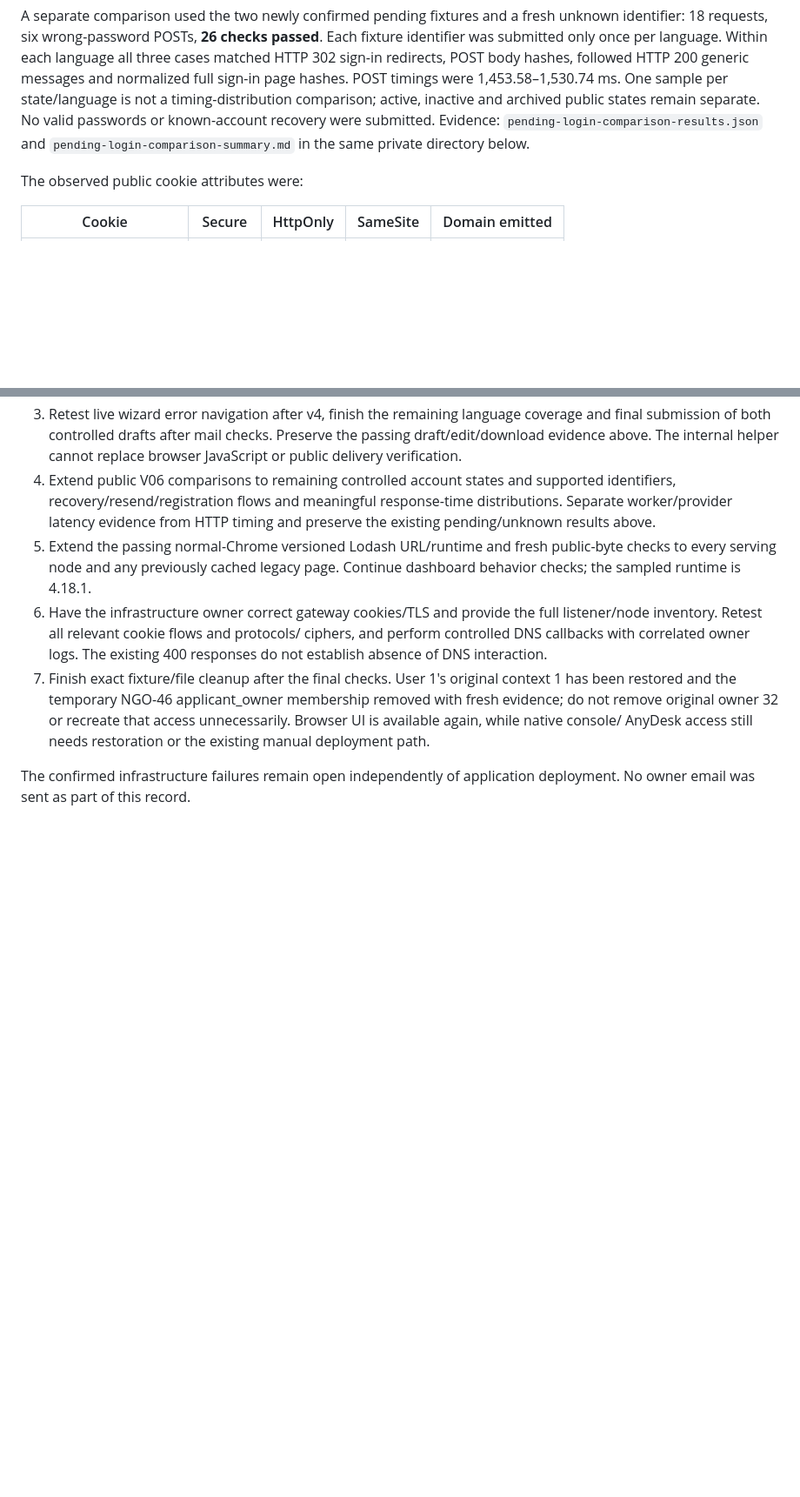
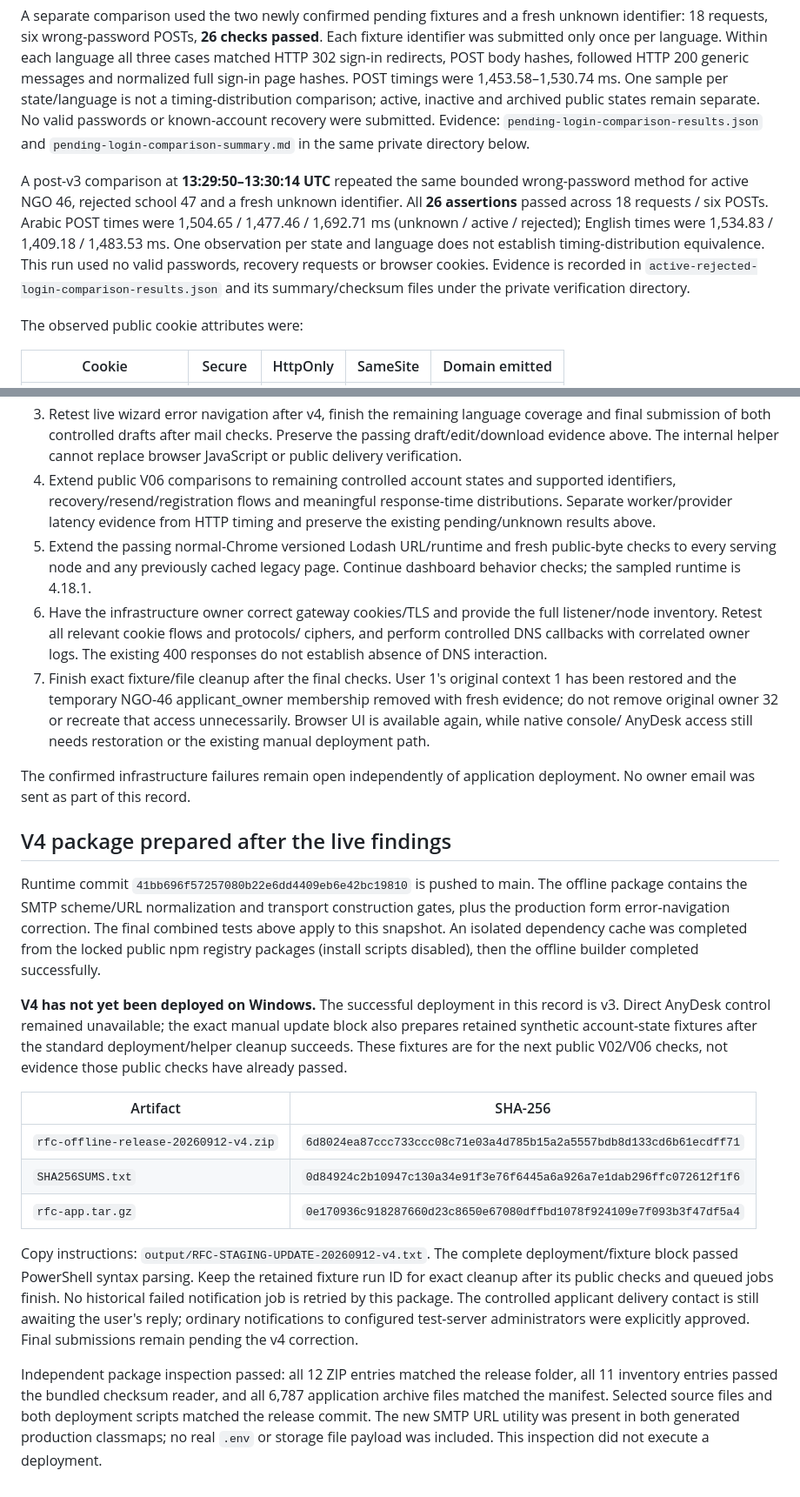
Before and after one commit to seagull-technology/rfc, a Markdown page: docs/security-verification-2026-09-12.md, 2 parts joined by grey strips. Shown at 87% size. Drawn GitHub-style; blank space fills up the shorter version.

Commit message:
Record verified v4 package and public workflow evidence

```diff
--- a/docs/security-verification-2026-09-12.md
+++ b/docs/security-verification-2026-09-12.md
@@ -255,6 +255,16 @@ remain separate. No valid passwords or known-account recovery were submitted.
 Evidence: `pending-login-comparison-results.json` and
 `pending-login-comparison-summary.md` in the same private directory below.
 
+A post-v3 comparison at **13:29:50–13:30:14 UTC** repeated the same bounded
+wrong-password method for active NGO 46, rejected school 47 and a fresh unknown
+identifier. All **26 assertions** passed across 18 requests / six POSTs. Arabic
+POST times were 1,504.65 / 1,477.46 / 1,692.71 ms (unknown / active / rejected);
+English times were 1,534.83 / 1,409.18 / 1,483.53 ms. One observation per state and
+language does not establish timing-distribution equivalence. This run used no
+valid passwords, recovery requests or browser cookies. Evidence is recorded in
+`active-rejected-login-comparison-results.json` and its summary/checksum files
+under the private verification directory.
+
 The observed public cookie attributes were:
 
 | Cookie | Secure | HttpOnly | SameSite | Domain emitted |
@@ -465,3 +475,39 @@ both helpers executing successfully on the actual Windows test server.
 
 The confirmed infrastructure failures remain open independently of application
 deployment. No owner email was sent as part of this record.
+
+## V4 package prepared after the live findings
+
+Runtime commit `41bb696f57257080b22e6dd4409eb6e42bc19810` is pushed to main.
+The offline package contains the SMTP scheme/URL normalization and transport
+construction gates, plus the production form error-navigation correction.
+The final combined tests above apply to this snapshot. An isolated dependency
+cache was completed from the locked public npm registry packages (install
+scripts disabled), then the offline builder completed successfully.
+
+**V4 has not yet been deployed on Windows.** The successful deployment in this
+record is v3. Direct AnyDesk control remained unavailable; the exact manual
+update block also prepares retained synthetic account-state fixtures after the
+standard deployment/helper cleanup succeeds. These fixtures are for the next
+public V02/V06 checks, not evidence those public checks have already passed.
+
+| Artifact | SHA-256 |
+| --- | --- |
+| `rfc-offline-release-20260912-v4.zip` | `6d8024ea87ccc733ccc08c71e03a4d785b15a2a5557bdb8d133cd6b61ecdff71` |
+| `SHA256SUMS.txt` | `0d84924c2b10947c130a34e91f3e76f6445a6a926a7e1dab296ffc072612f1f6` |
+| `rfc-app.tar.gz` | `0e170936c918287660d23c8650e67080dffbd1078f924109e7f093b3f47df5a4` |
+
+Copy instructions: `output/RFC-STAGING-UPDATE-20260912-v4.txt`.
+The complete deployment/fixture block passed PowerShell syntax parsing.
+Keep the retained fixture run ID for exact cleanup after its public checks and
+queued jobs finish. No historical failed notification job is retried by this
+package. The controlled applicant delivery contact is still awaiting the user's
+reply; ordinary notifications to configured test-server administrators were
+explicitly approved. Final submissions remain pending the v4 correction.
+
+Independent package inspection passed: all 12 ZIP entries matched the release
+folder, all 11 inventory entries passed the bundled checksum reader, and all
+6,787 application archive files matched the manifest. Selected source files and
+both deployment scripts matched the release commit. The new SMTP URL utility
+was present in both generated production classmaps; no real `.env` or storage
+file payload was included. This inspection did not execute a deployment.
```
Also changed, not shown: other parts of docs/security-verification-2026-09-12.md (+1 -1 lines).
